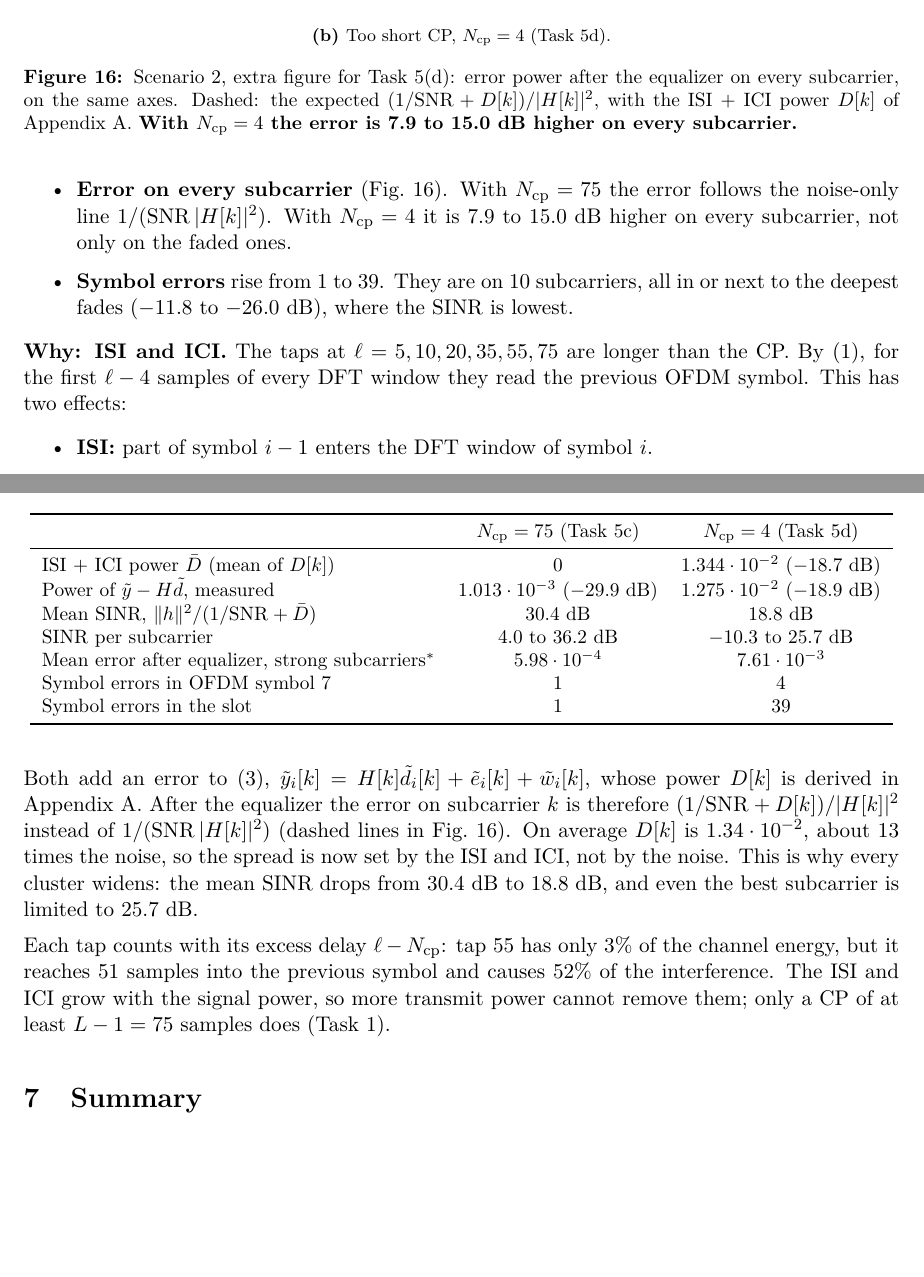
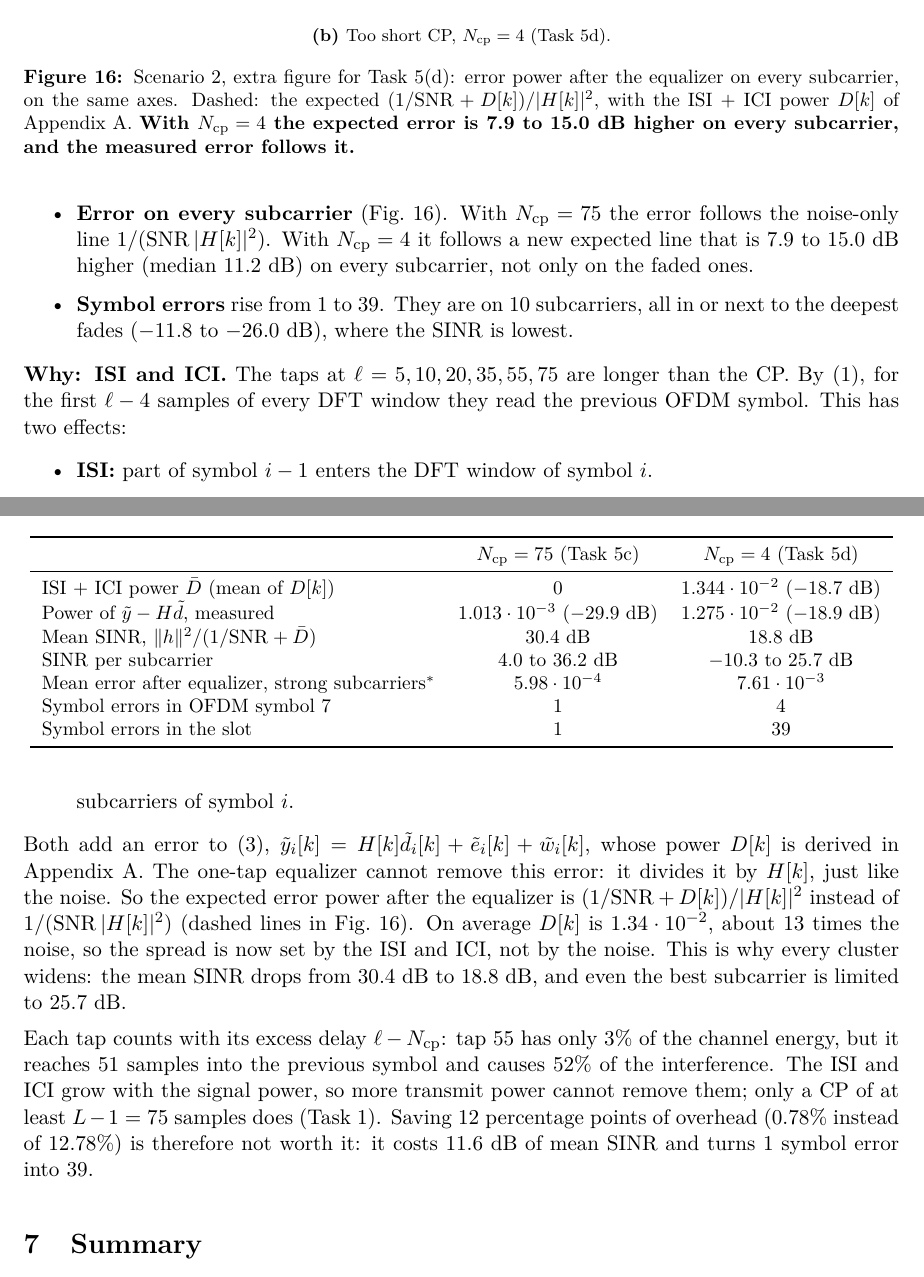
Before and after one commit to KarthiK-Ande-22/Wireless-Communication-Assignment-3, a LaTeX document (Report/report.tex): two parts of pages 13 and 14 of 15, joined at a grey line, cut so that both start at the same text, the shorter picture padded with empty space. Compiled offline with pdfLaTeX.

Commit message:
Task 5(d): make the explanation of the difference more precise

```diff
--- a/Report/report.tex
+++ b/Report/report.tex
@@ -626,8 +626,8 @@ $\Ncp = 4$ (right or bottom), on the same axes.
   \end{subfigure}
   \caption{Scenario 2, extra figure for Task 5(d): error power after the equalizer on every subcarrier,
     on the same axes. Dashed: the expected $(1/\SNR + D[k])/|H[k]|^2$, with the ISI + ICI power $D[k]$ of
-    Appendix~\ref{app:interference}. \textbf{With $\Ncp = 4$ the error is 7.9 to 15.0 dB higher on every
-    subcarrier.}}
+    Appendix~\ref{app:interference}. \textbf{With $\Ncp = 4$ the expected error is 7.9 to 15.0 dB higher on
+    every subcarrier, and the measured error follows it.}}
   \label{fig:short-error}
 \end{figure}
 
@@ -641,8 +641,8 @@ Table~\ref{tab:short}).
         only the faded subcarriers were spread. With $\Ncp = 4$ every cluster is wide, also on the strong
         subcarriers (green and yellow points): there the mean error is 12.7 times (11.0 dB) larger.
   \item \textbf{Error on every subcarrier} (Fig.~\ref{fig:short-error}). With $\Ncp = 75$ the error
-        follows the noise-only line $1/(\SNR\,|H[k]|^2)$. With $\Ncp = 4$ it is 7.9 to 15.0 dB higher on
-        every subcarrier, not only on the faded ones.
+        follows the noise-only line $1/(\SNR\,|H[k]|^2)$. With $\Ncp = 4$ it follows a new expected line that is
+        7.9 to 15.0 dB higher (median 11.2 dB) on every subcarrier, not only on the faded ones.
   \item \textbf{Symbol errors} rise from 1 to 39. They are on 10 subcarriers, all in or next to the
         deepest fades ($-11.8$ to $-26.0$ dB), where the SINR is lowest.
 \end{itemize}
@@ -675,11 +675,12 @@ symbol. This has two effects:
   \item \textbf{ISI:} part of symbol $i - 1$ enters the DFT window of symbol $i$.
   \item \textbf{ICI:} the window no longer holds a circular convolution of $d_i$, so \eqref{eq:flat} no
         longer holds. The subcarriers are not orthogonal any more, and every $\yt_i[k]$ also gets parts of
-        the other subcarriers.
+        the other subcarriers of symbol $i$.
 \end{itemize}
 Both add an error to \eqref{eq:flat}, $\yt_i[k] = H[k]\dt_i[k] + \tilde{e}_i[k] + \wt_i[k]$, whose power
-$D[k]$ is derived in Appendix~\ref{app:interference}. After the equalizer the error on subcarrier $k$ is
-therefore $(1/\SNR + D[k])/|H[k]|^2$ instead of $1/(\SNR\,|H[k]|^2)$ (dashed lines in
+$D[k]$ is derived in Appendix~\ref{app:interference}. The one-tap equalizer cannot remove this error:
+it divides it by $H[k]$, just like the noise. So the expected error power after the equalizer is
+$(1/\SNR + D[k])/|H[k]|^2$ instead of $1/(\SNR\,|H[k]|^2)$ (dashed lines in
 Fig.~\ref{fig:short-error}). On average $D[k]$ is $1.34 \cdot 10^{-2}$, about 13 times the noise, so the
 spread is now set by the ISI and ICI, not by the noise. This is why every cluster widens: the mean SINR
 drops from 30.4 dB to 18.8 dB, and even the best subcarrier is limited to 25.7 dB.
@@ -687,7 +688,8 @@ drops from 30.4 dB to 18.8 dB, and even the best subcarrier is limited to 25.7 d
 Each tap counts with its excess delay $\ell - \Ncp$: tap 55 has only 3\% of the channel energy, but it
 reaches 51 samples into the previous symbol and causes 52\% of the interference. The ISI and ICI grow
 with the signal power, so more transmit power cannot remove them; only a CP of at least $L - 1 = 75$
-samples does (Task 1).
+samples does (Task 1). Saving 12 percentage points of overhead (0.78\% instead of 12.78\%) is therefore
+not worth it: it costs 11.6 dB of mean SINR and turns 1 symbol error into 39.
 
 \FloatBarrier
 % =====================================================================
```
Also changed, not shown: Report/report.pdf, Report/report.tex (4 more changed lines).
